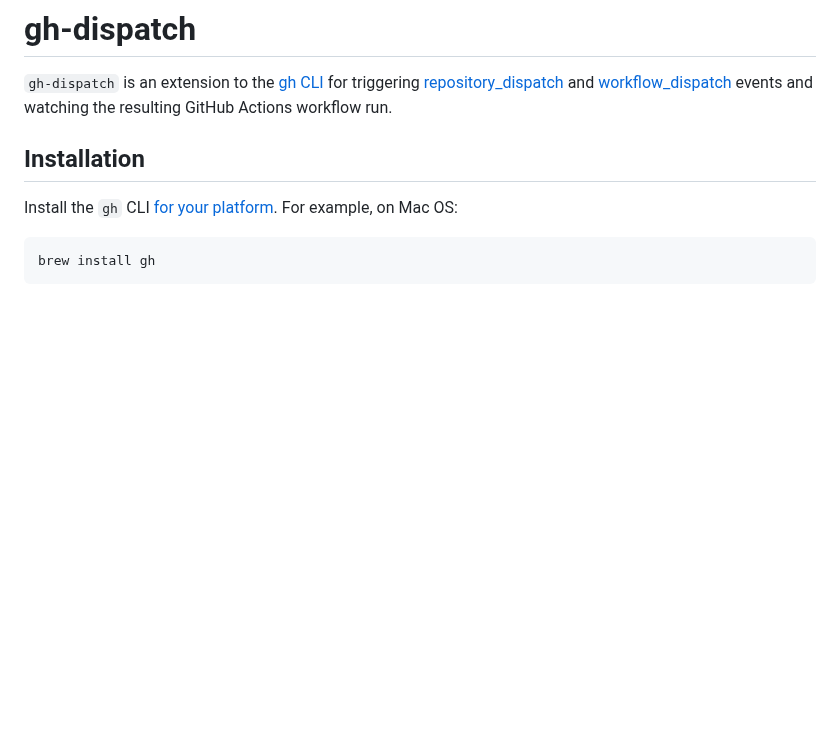
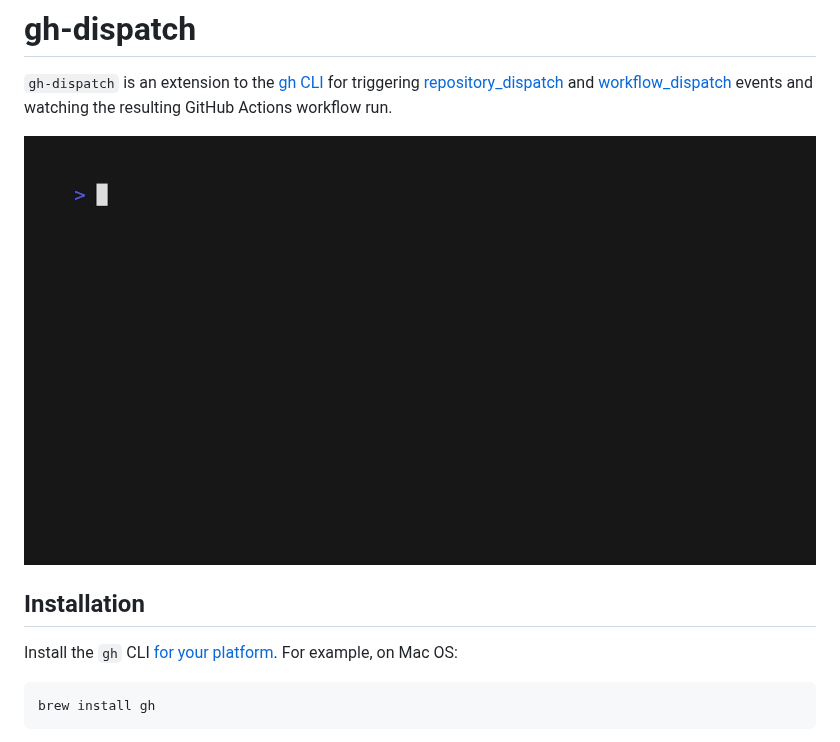
Before and after one commit to mdb/gh-dispatch, a Markdown page: README.md, the part around the change. Rendered like a GitHub page; pictures changed too: demo.gif (added); blank space fills up the shorter version.

Commit message:
add README demo

```diff
--- a/README.md
+++ b/README.md
@@ -2,6 +2,8 @@
 
 `gh-dispatch` is an extension to the [gh CLI](https://cli.github.com/) for triggering [repository_dispatch](https://docs.github.com/en/rest/repos/repos#create-a-repository-dispatch-event) and
 [workflow_dispatch](https://docs.github.com/en/actions/using-workflows/events-that-trigger-workflows#workflow_dispatch) events and watching the resulting GitHub Actions workflow run.
+
+![demo](demo.gif)
 
 ## Installation
 
```
Also changed, not shown: 2 other files.
